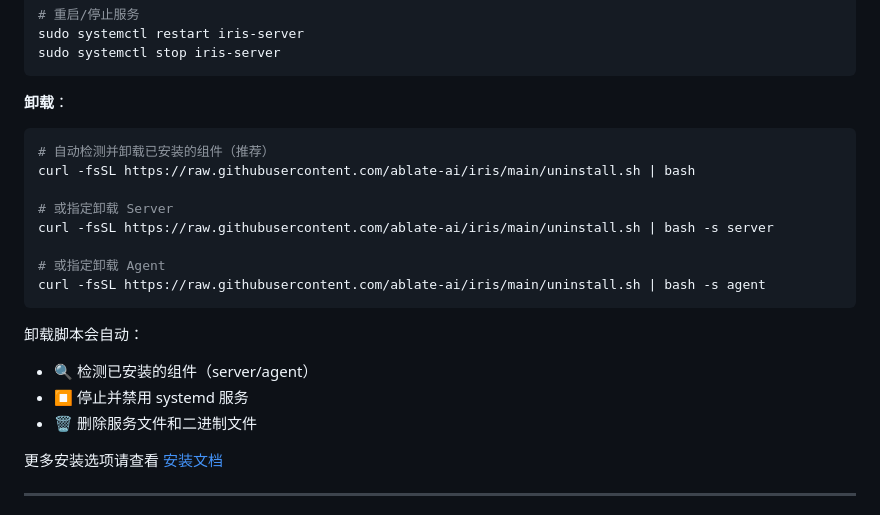
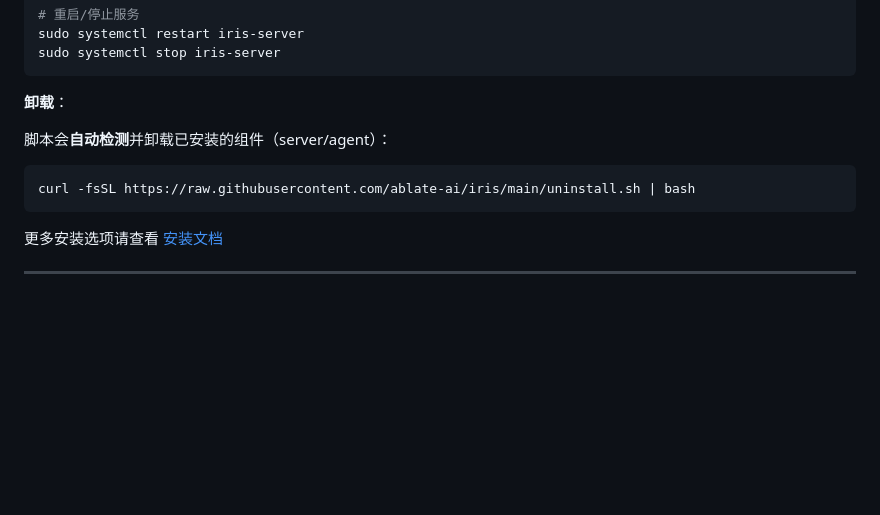
Before and after one commit to ablate-ai/iris, a Markdown page: README.md, the part around the change. Drawn GitHub-style; blank space fills up the shorter version.

Commit message:
docs(readme): 简化卸载说明，突出自动检测
移除手动指定参数的方式，只保留自动检测命令：
- 脚本自动检测已安装的组件（server/agent）
- 用户无需关心安装的是 server 还是 agent
- 一行命令完成卸载

````diff
--- a/README.md
+++ b/README.md
@@ -47,21 +47,11 @@ sudo systemctl stop iris-server
 ```
 
 **卸载**：
+
+脚本会**自动检测**并卸载已安装的组件（server/agent）：
 ```bash
-# 自动检测并卸载已安装的组件（推荐）
 curl -fsSL https://raw.githubusercontent.com/ablate-ai/iris/main/uninstall.sh | bash
-
-# 或指定卸载 Server
-curl -fsSL https://raw.githubusercontent.com/ablate-ai/iris/main/uninstall.sh | bash -s server
-
-# 或指定卸载 Agent
-curl -fsSL https://raw.githubusercontent.com/ablate-ai/iris/main/uninstall.sh | bash -s agent
 ```
-
-卸载脚本会自动：
-- 🔍 检测已安装的组件（server/agent）
-- ⏹ 停止并禁用 systemd 服务
-- 🗑️ 删除服务文件和二进制文件
 
 更多安装选项请查看 [安装文档](docs/INSTALL.md)
 
````
